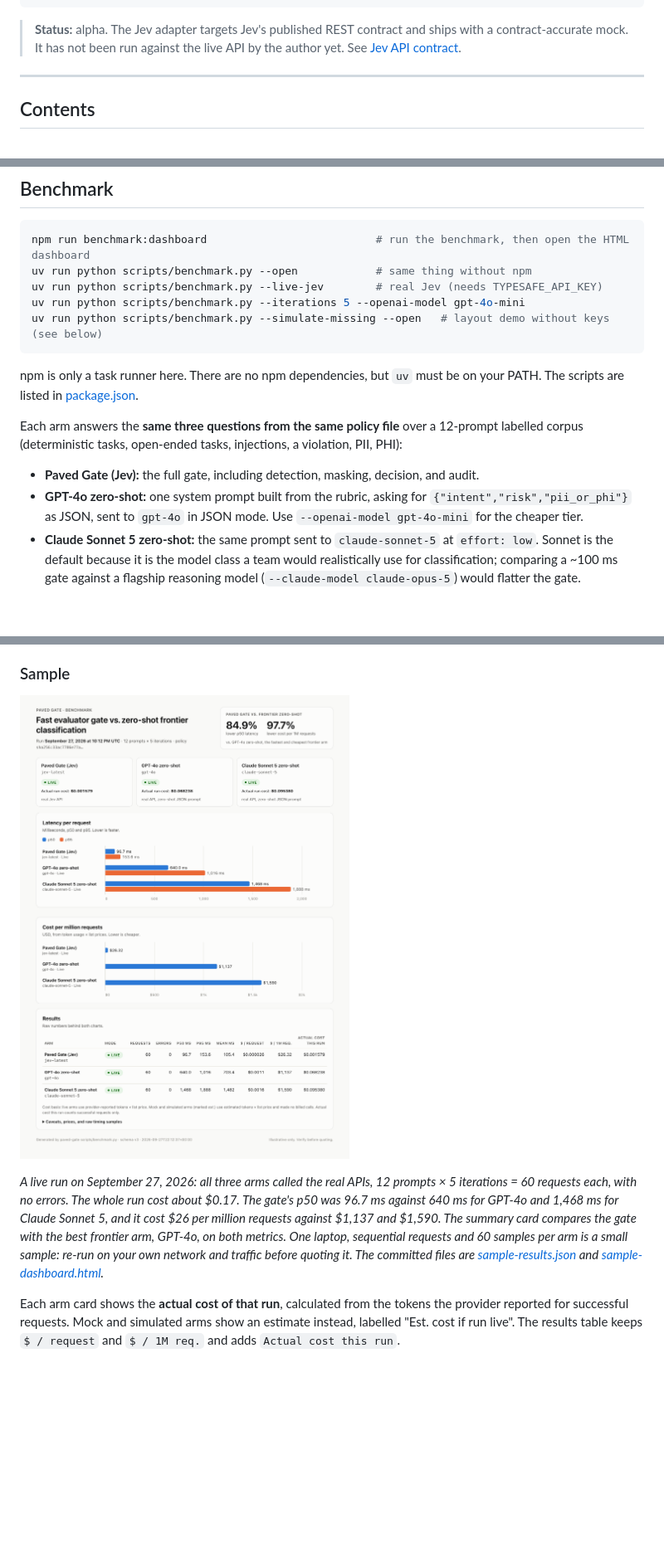
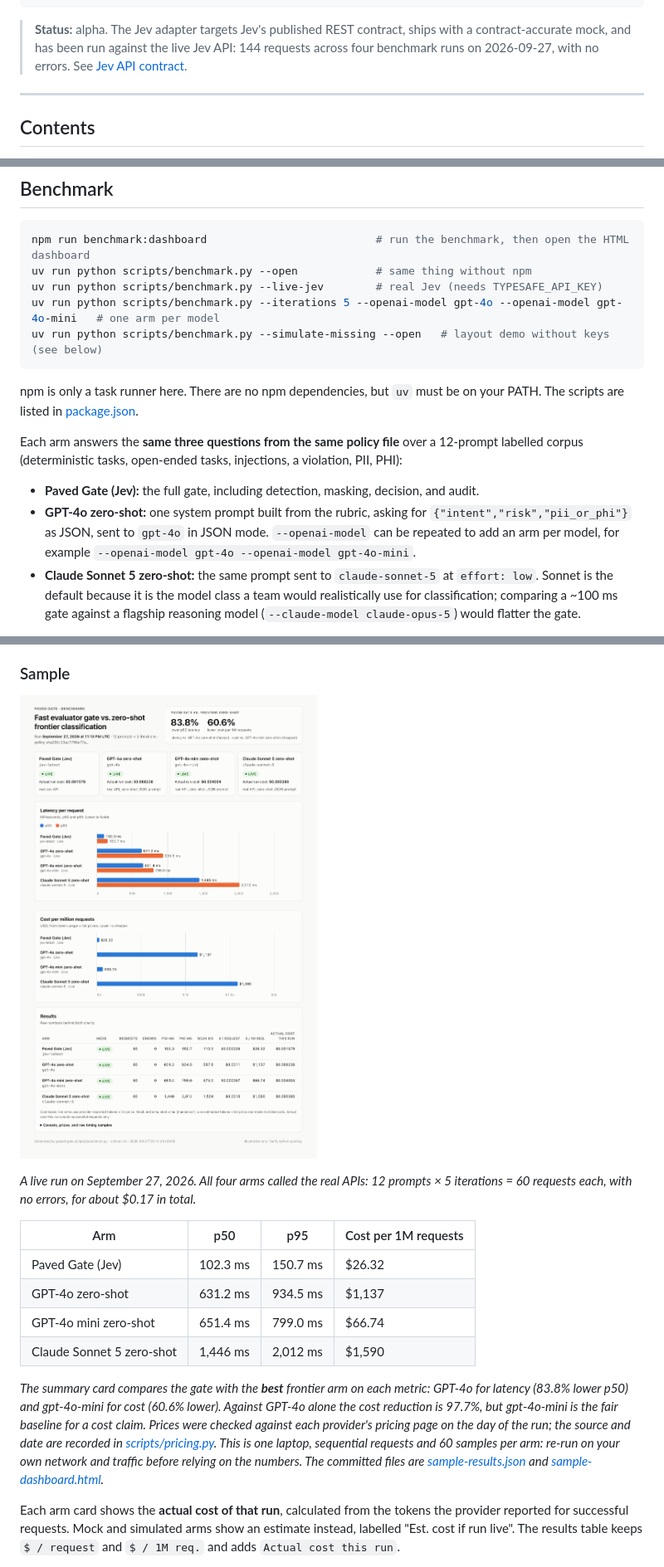
Before and after one commit to SoniaMehta14/paved-gate, a Markdown page: README.md, 3 parts joined by grey strips. Shown at 83% size. Drawn GitHub-style; pictures changed too: docs/benchmark/dashboard.png; blank space fills up the shorter version.

````diff
--- a/README.md
+++ b/README.md
@@ -21,7 +21,7 @@ request ─▶│ detect PII ─▶ mask ─▶ FastEvaluator: 1 request, 3 type
                                audit log (JSONL): every decision + raw scores
 ```
 
-> **Status:** alpha. The Jev adapter targets Jev's published REST contract and ships with a contract-accurate mock. It has not been run against the live API by the author yet. See [Jev API contract](#jev-api-contract).
+> **Status:** alpha. The Jev adapter targets Jev's published REST contract, ships with a contract-accurate mock, and has been run against the live Jev API: 144 requests across four benchmark runs on 2026-09-27, with no errors. See [Jev API contract](#jev-api-contract).
 
 ---
 
@@ -410,7 +410,7 @@ Both SDKs are optional extras and imported lazily.
 npm run benchmark:dashboard                          # run the benchmark, then open the HTML dashboard
 uv run python scripts/benchmark.py --open            # same thing without npm
 uv run python scripts/benchmark.py --live-jev        # real Jev (needs TYPESAFE_API_KEY)
-uv run python scripts/benchmark.py --iterations 5 --openai-model gpt-4o-mini
+uv run python scripts/benchmark.py --iterations 5 --openai-model gpt-4o --openai-model gpt-4o-mini   # one arm per model
 uv run python scripts/benchmark.py --simulate-missing --open   # layout demo without keys (see below)
 ```
 
@@ -419,7 +419,7 @@ npm is only a task runner here. There are no npm dependencies, but `uv` must be
 Each arm answers the **same three questions from the same policy file** over a 12-prompt labelled corpus (deterministic tasks, open-ended tasks, injections, a violation, PII, PHI):
 
 - **Paved Gate (Jev):** the full gate, including detection, masking, decision, and audit.
-- **GPT-4o zero-shot:** one system prompt built from the rubric, asking for `{"intent","risk","pii_or_phi"}` as JSON, sent to `gpt-4o` in JSON mode. Use `--openai-model gpt-4o-mini` for the cheaper tier.
+- **GPT-4o zero-shot:** one system prompt built from the rubric, asking for `{"intent","risk","pii_or_phi"}` as JSON, sent to `gpt-4o` in JSON mode. `--openai-model` can be repeated to add an arm per model, for example `--openai-model gpt-4o --openai-model gpt-4o-mini`.
 - **Claude Sonnet 5 zero-shot:** the same prompt sent to `claude-sonnet-5` at `effort: low`. Sonnet is the default because it is the model class a team would realistically use for classification; comparing a ~100 ms gate against a flagship reasoning model (`--claude-model claude-opus-5`) would flatter the gate.
 
 Frontier arms run only if `OPENAI_API_KEY` or `ANTHROPIC_API_KEY` is set. An arm without a key is reported as **not run**. Cost is the provider-reported token usage multiplied by the snapshot in [scripts/pricing.py](scripts/pricing.py).
@@ -453,5 +453,14 @@ The dashboard shows the run date and a **Live / Mock / Simulated baseline / Not
 
-*A live run on September 27, 2026: all three arms called the real APIs, 12 prompts × 5 iterations = 60 requests each, with no errors. The whole run cost about $0.17. The gate's p50 was 96.7 ms against 640 ms for GPT-4o and 1,468 ms for Claude Sonnet 5, and it cost $26 per million requests against $1,137 and $1,590. The summary card compares the gate with the best frontier arm, GPT-4o, on both metrics. One laptop, sequential requests and 60 samples per arm is a small sample: re-run on your own network and traffic before quoting it. The committed files are [sample-results.json](docs/benchmark/sample-results.json) and [sample-dashboard.html](docs/benchmark/sample-dashboard.html).*
+*A live run on September 27, 2026. All four arms called the real APIs: 12 prompts × 5 iterations = 60 requests each, with no errors, for about $0.17 in total.*
+
+| Arm | p50 | p95 | Cost per 1M requests |
+|---|---|---|---|
+| Paved Gate (Jev) | 102.3 ms | 150.7 ms | $26.32 |
+| GPT-4o zero-shot | 631.2 ms | 934.5 ms | $1,137 |
+| GPT-4o mini zero-shot | 651.4 ms | 799.0 ms | $66.74 |
+| Claude Sonnet 5 zero-shot | 1,446 ms | 2,012 ms | $1,590 |
+
+*The summary card compares the gate with the **best** frontier arm on each metric: GPT-4o for latency (83.8% lower p50) and gpt-4o-mini for cost (60.6% lower). Against GPT-4o alone the cost reduction is 97.7%, but gpt-4o-mini is the fair baseline for a cost claim. Prices were checked against each provider's pricing page on the day of the run; the source and date are recorded in [scripts/pricing.py](scripts/pricing.py). This is one laptop, sequential requests and 60 samples per arm: re-run on your own network and traffic before relying on the numbers. The committed files are [sample-results.json](docs/benchmark/sample-results.json) and [sample-dashboard.html](docs/benchmark/sample-dashboard.html).*
 
 Each arm card shows the **actual cost of that run**, calculated from the tokens the provider reported for successful requests. Mock and simulated arms show an estimate instead, labelled "Est. cost if run live". The results table keeps `$ / request` and `$ / 1M req.` and adds `Actual cost this run`.
 
````
Also changed, not shown: other parts of README.md (+3 -3 lines), 5 other files.
